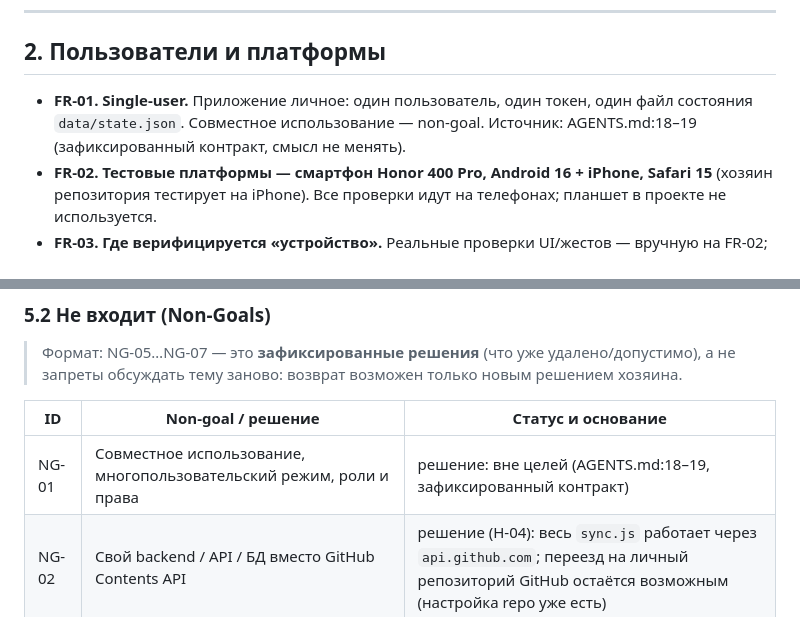
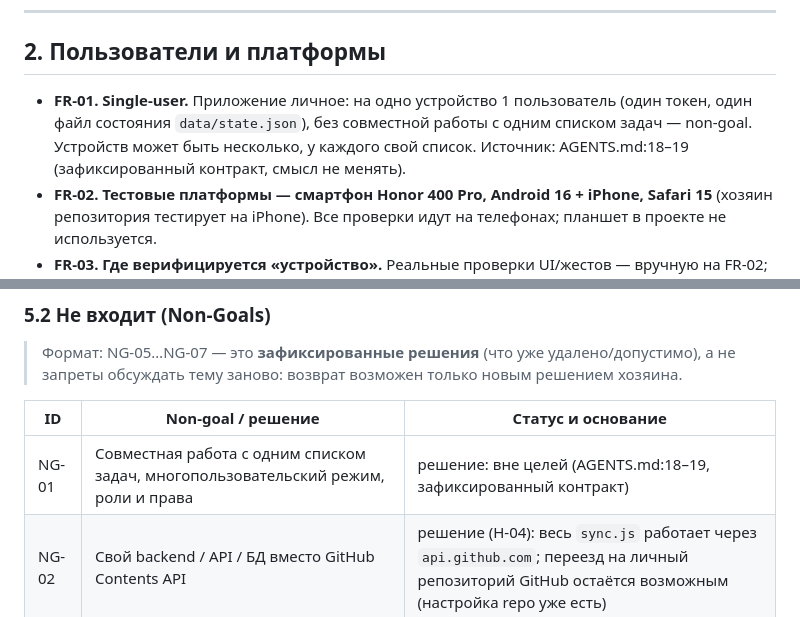
Before and after one commit to russkin/external-brain, a Markdown page: specs/requirements.md, 2 parts joined by grey strips. Drawn GitHub-style.

```diff
--- a/specs/requirements.md
+++ b/specs/requirements.md
@@ -20,7 +20,7 @@
 
 ## 2. Пользователи и платформы
 
-- **FR-01. Single-user.** Приложение личное: один пользователь, один токен, один файл состояния `data/state.json`. Совместное использование — non-goal. Источник: AGENTS.md:18–19 (зафиксированный контракт, смысл не менять).
+- **FR-01. Single-user.** Приложение личное: на одно устройство 1 пользователь (один токен, один файл состояния `data/state.json`), без совместной работы с одним списком задач — non-goal. Устройств может быть несколько, у каждого свой список. Источник: AGENTS.md:18–19 (зафиксированный контракт, смысл не менять).
 - **FR-02. Тестовые платформы — смартфон Honor 400 Pro, Android 16 + iPhone, Safari 15** (хозяин репозитория тестирует на iPhone). Все проверки идут на телефонах; планшет в проекте не используется.
 - **FR-03. Где верифицируется «устройство».** Реальные проверки UI/жестов — вручную на FR-02; автоматика — статические регрессы `tests/ios.test.js` (строковые проверки `app.js`/`index.html`/`sw.js`), логика — `tests/logic.test.js`, синк — `tests/sync.test.js` + `tests/sync-devices.test.js` (фейковый GitHub с sha-семантикой). Полного e2e/DOM-теста в репозитории нет (jsdom/puppeteer отсутствуют).
 - **FR-04. iPhone Safari 15 — поддерживается** (решение 2026-10-07, пересмотр H-03: хозяин тестирует на iPhone). JS без нового синтаксиса (сторожит тест «совместимость с Safari 15»), сетевые и системные API за гардами, вёрстка с `-webkit`-фолбэками. Планшет/десктоп — по-прежнему «как получится», без обещаний.
@@ -257,7 +257,7 @@
 
 | ID | Non-goal / решение | Статус и основание |
 |---|---|---|
-| NG-01 | Совместное использование, многопользовательский режим, роли и права | решение: вне целей (AGENTS.md:18–19, зафиксированный контракт) |
+| NG-01 | Совместная работа с одним списком задач, многопользовательский режим, роли и права | решение: вне целей (AGENTS.md:18–19, зафиксированный контракт) |
 | NG-02 | Свой backend / API / БД вместо GitHub Contents API | решение (H-04): весь `sync.js` работает через `api.github.com`; переезд на личный репозиторий GitHub остаётся возможным (настройка repo уже есть) |
 | NG-03 | CRDT/совместное редактирование в реальном времени, разрешение конфликтов на уровне симвров | решение (H-04): сознательно LWW по `ts` — «файловый sync, не CRDT» (AGENTS.md:94) |
 | NG-04 | Рефакторинг монолитного `app.js` на модули/сборку | решение (H-04): модульность не заявлена; `src/logic.js`, `store.js`, `sync.js` — единственные модули, тесты на строковых регрессах `app.js` |
```
Also changed, not shown: AGENTS.md (+8 -6 lines).
